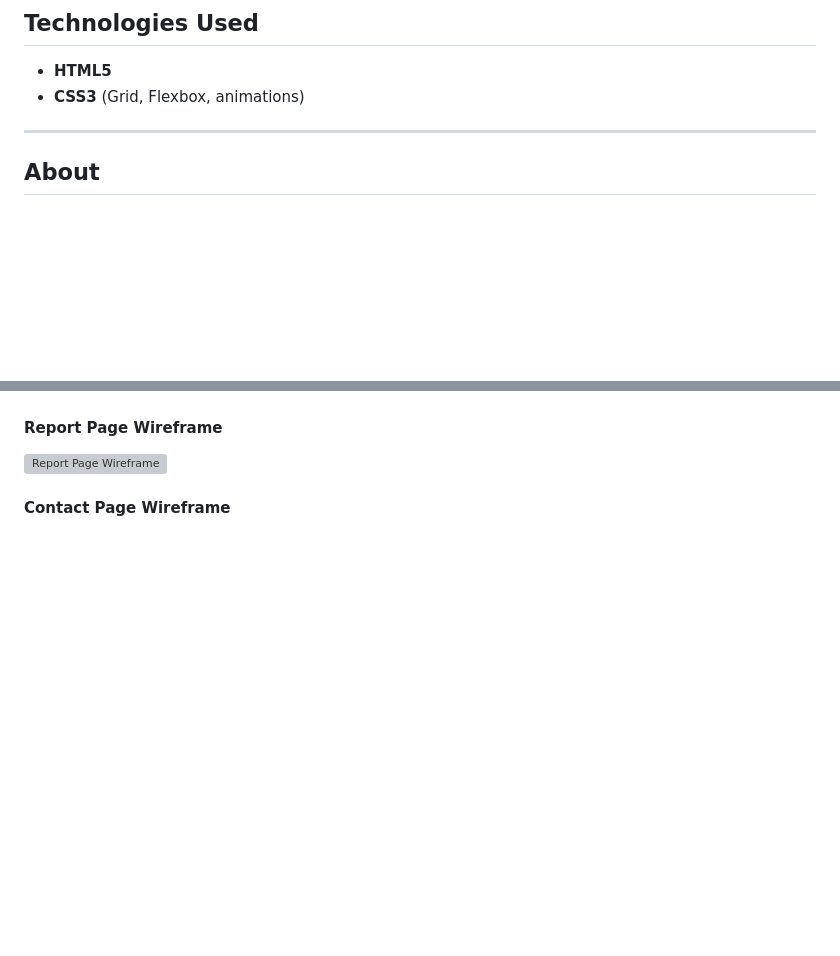
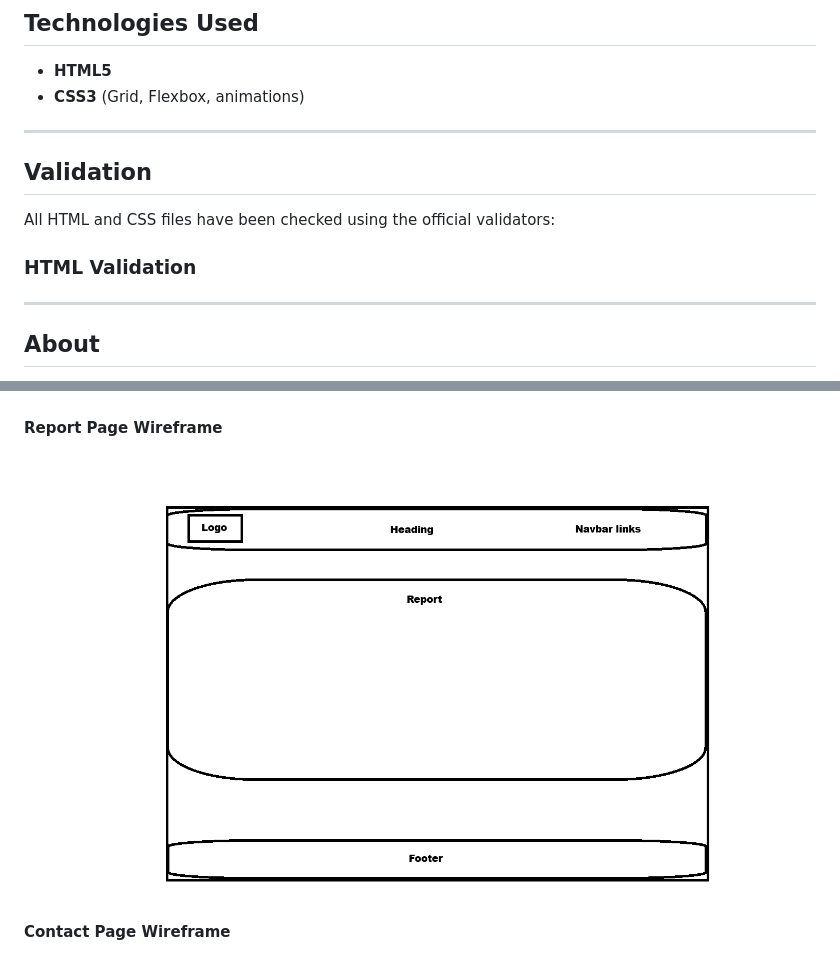
Before and after one commit to Tarik-Box/PP1-Idea-0, a Markdown page: README.md, 2 parts joined by grey strips. Rendered like a GitHub page; blank space fills up the shorter version; grey boxes are pictures that could not be loaded.

Commit message:
add Validation section to README

```diff
--- a/README.md
+++ b/README.md
@@ -50,6 +50,17 @@ The goal of this project is to practice semantic HTML structure, accessibility f
 
 ---
 
+
+
+## Validation
+
+All HTML and CSS files have been checked using the official validators:
+
+### HTML Validation
+
+
+---
+
 ## About
 
 Ballalyze is designed as a learning project for front-end development training.
@@ -79,7 +90,7 @@ It is also part of a larger personal project that will one day come to fruition.
 
 #### Report Page Wireframe
 
-![Report Page Wireframe](assets/images/readme/wf-report.png)
+![Report Page Wireframe](assets/images/readme/report.png)
 
 #### Contact Page Wireframe
 
```
